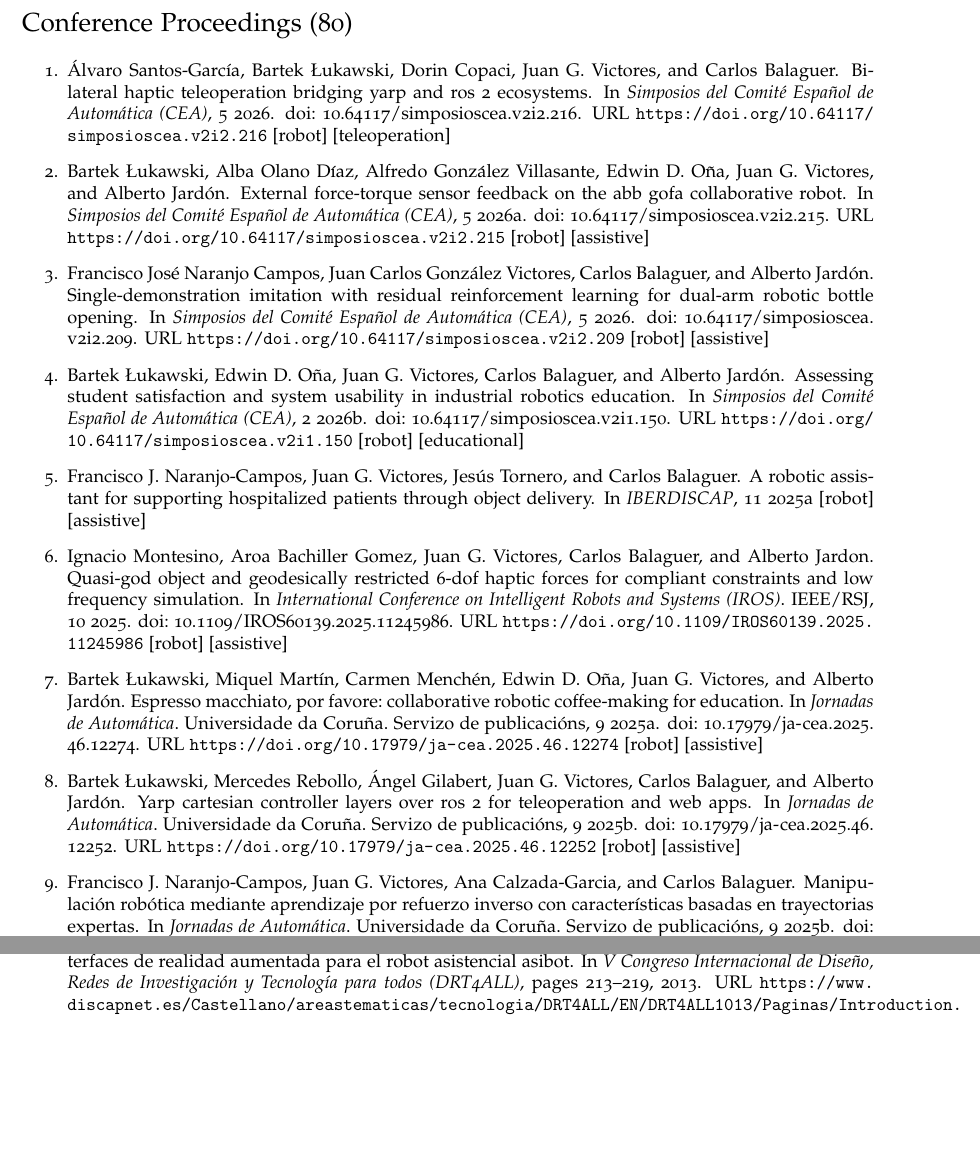
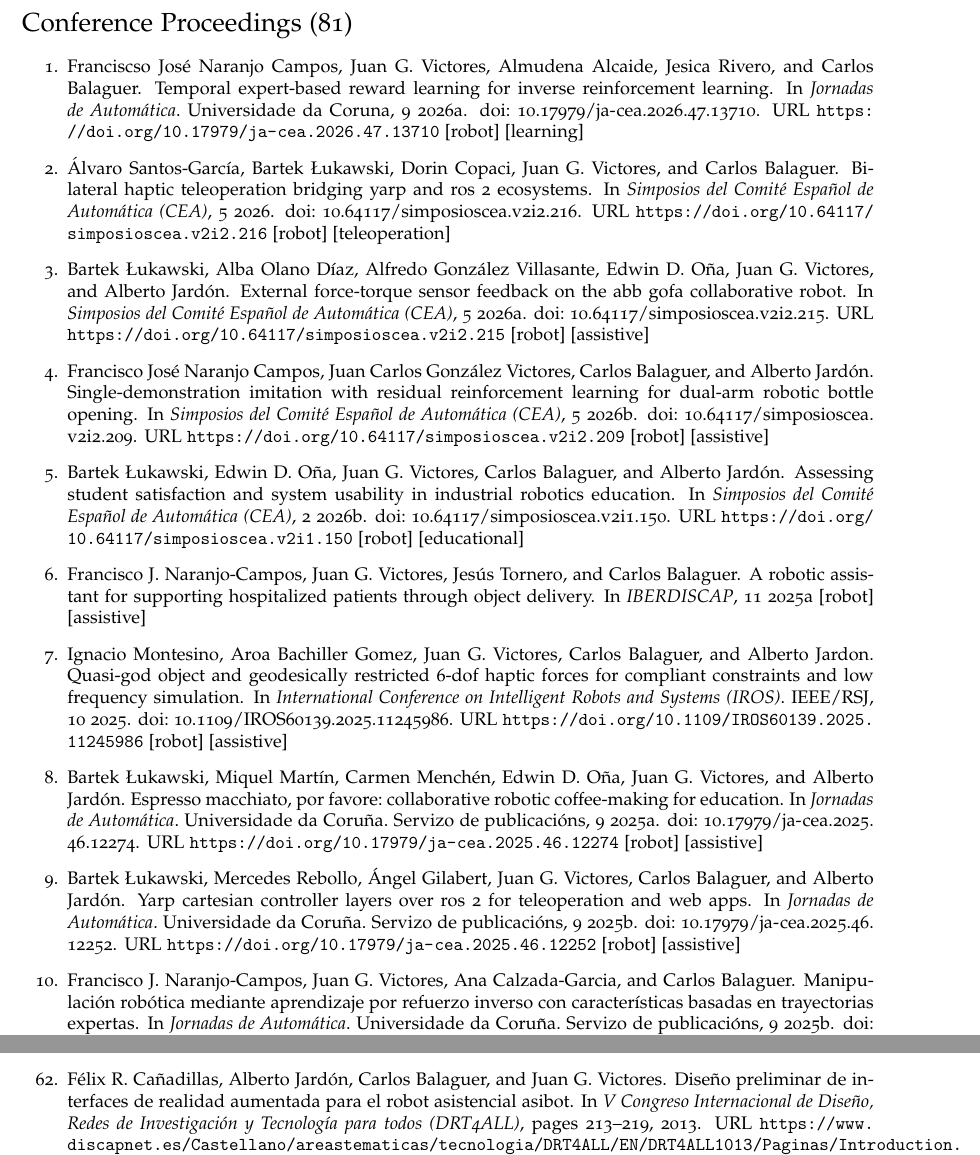
Before and after one commit to jgvictores/jgvictores.github.io, a LaTeX CV (cv/JuanGVictoresCV.tex, which reads cv/victores.bib): two parts of pages 5 and 11 of 14, joined at a grey line, cut so that both start at the same text, the shorter picture padded with empty space. Compiled offline with pdfLaTeX.

Commit message:
add naranjo-campos2026temporal, #55

```diff
--- a/cv/JuanGVictoresCV.tex
+++ b/cv/JuanGVictoresCV.tex
@@ -104,8 +104,9 @@
   \item \bibentry{balaguer2010robotic} [robot] [construction]
 \end{enumerate}
 
-\section*{Conference Proceedings (80)}
+\section*{Conference Proceedings (81)}
 \begin{enumerate}
+  \item \bibentry{naranjo-campos2026temporal} [robot] [learning]
   \item \bibentry{santos-gracia2026bilateral} [robot] [teleoperation]
   \item \bibentry{lukawski2026external} [robot] [assistive]
   \item \bibentry{naranjo-campos2026singledemonstration} [robot] [assistive]
--- a/cv/victores.bib
+++ b/cv/victores.bib
@@ -1,3 +1,15 @@
+@inproceedings{naranjo-campos2026temporal,
+   abstract = {Learning reward functions from expert demonstrations removes the need for manual reward engineering in reinforcement learning applied to robotic manipulation. Existing methods, however, require trajectory quality annotations, episode success labels, or produce implicit rewards that are difficult to inspect. This paper presents TEXB-IRL (Temporal EXpert-Based reward learning for Inverse Reinforcement Learning), which learns a dense neural reward function directly from unlabeled expert demonstrations. TEXB-IRL exploits intra-trajectory temporal ordering through two complementary objectives: a temporal consistency loss that enforces monotonically increasing reward along expert trajectories, and an expert-agent separation loss that anchors the reward scale. The policy is optimized with PPO over the learned reward. Preliminary experiments in simulation with the PAL TIAGo++ robot show competitive results against state of the art algorithms.El aprendizaje de funciones de recompensa a partir de demostraciones expertas elimina la necesidad de diseñar manualmente la recompensa en el aprendizaje por refuerzo aplicado a la manipulación robótica. Sin embargo, los métodos existentes requieren anotaciones de calidad sobre las trayectorias, etiquetas de éxito de episodio, o producen recompensas implícitas difíciles de inspeccionar. Este artículo presenta TEXB-IRL (Temporal EXpert-Based reward learning for Inverse Reinforcement Learning), que aprende una función de recompensa neuronal densa directamente a partir de demostraciones expertas sin etiquetar. TEXB-IRL explota el orden temporal intratrayectoria mediante dos objetivos complementarios: una pérdida de consistencia temporal que impone una recompensa monótonamente creciente a lo largo de las trayectorias expertas, y una pérdida de separación experto-agente que ancla la escala de la recompensa. La política se optimiza con PPO sobre la recompensa aprendida. Experimentos preliminares en simulación con el robot PAL TIAGo++ muestran resultados competitivos frente algortimos del estado del arte.},
+   author = {Franciscso José Naranjo Campos and Juan G. Victores and Almudena Alcaide and Jesica Rivero and Carlos Balaguer},
+   doi = {10.17979/ja-cea.2026.47.13710},
+   issue = {47},
+   booktitle = {Jornadas de Automática},
+   month = {9},
+   publisher = {Universidade da Coruna},
+   title = {Temporal Expert-Based Reward Learning for Inverse Reinforcement Learning},
+   url = {https://doi.org/10.17979/ja-cea.2026.47.13710},
+   year = {2026}
+}
 @inproceedings{santos-gracia2026bilateral,
    abstract = {Trabajos previos establecieron una arquitectura de teleoperación para brazos robóticos sobre YARP y ROS 2. El presente trabajo extiende dicha arquitectura incorporando retroalimentación háptica para cerrar un bucle de control bilateral. Un dispositivo Phantom Omni transmite comandos de posición al robot y recibe fuerzas de contacto del entorno remoto. La integración comprende tres capas: YARP para la abstracción hardware del dispositivo háptico, ROS 2 como backbone de comunicación, y una capa de control específica por plataforma, que emplea la pila de control cartesiano para el robot humanoide TEO y el protocolo EGM de ABB para el brazo colaborativo GoFa. Para evitar calibración espacial explícita entre marcos de referencia, se adopta una estrategia de control diferencial basada en desplazamientos incrementales. La retroalimentación de fuerzas se implementa mediante un nodo dedicado que evalúa la penetración del extremo del robot en regiones de restricción virtual y genera fuerzas de restitución proporcionales, cerrando el bucle bilateral de forma independiente a la plataforma objetivo.},
    author = {Álvaro Santos-García and Bartek Łukawski and Dorin Copaci and Juan G. Victores and Carlos Balaguer},
```
Also changed, not shown: cv/JuanGVictoresCV.pdf, 1 other file.
